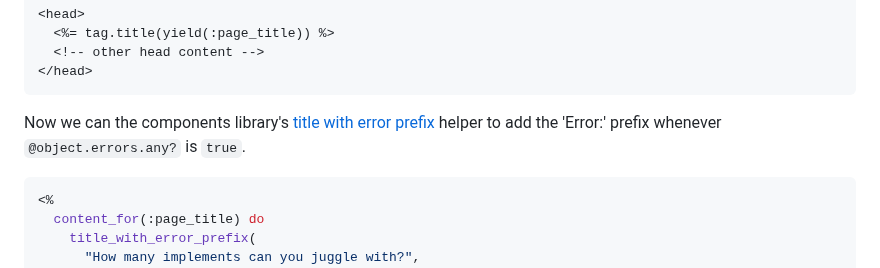
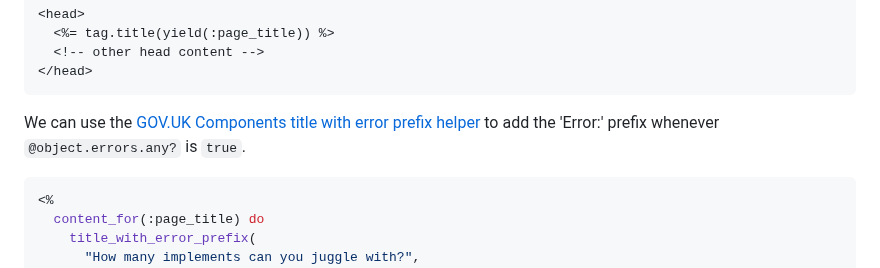
Before and after one commit to x-govuk/x-govuk.github.io, a Markdown page: app/posts/finishing-touches-for-forms.md, the part around the change. Drawn GitHub-style.

Commit message:
Reword sentence on title with error prefix
Co-authored-by: Paul Robert Lloyd <paulrobertlloyd@users.noreply.github.com>

````diff
--- a/app/posts/finishing-touches-for-forms.md
+++ b/app/posts/finishing-touches-for-forms.md
@@ -75,7 +75,7 @@ We can use `content_for` to our advantage here too to place the title where we n
 </head>
 ```
 
-Now we can the components library's [title with error prefix](https://govuk-components.netlify.app/helpers/title-with-error-prefix/) helper to add the 'Error:' prefix whenever `@object.errors.any?` is `true`.
+We can use the [GOV.UK Components](https://govuk-components.netlify.app/) [title with error prefix helper](https://govuk-components.netlify.app/helpers/title-with-error-prefix/) to add the 'Error:' prefix whenever `@object.errors.any?` is `true`.
 
 ```ruby
 <%
````
